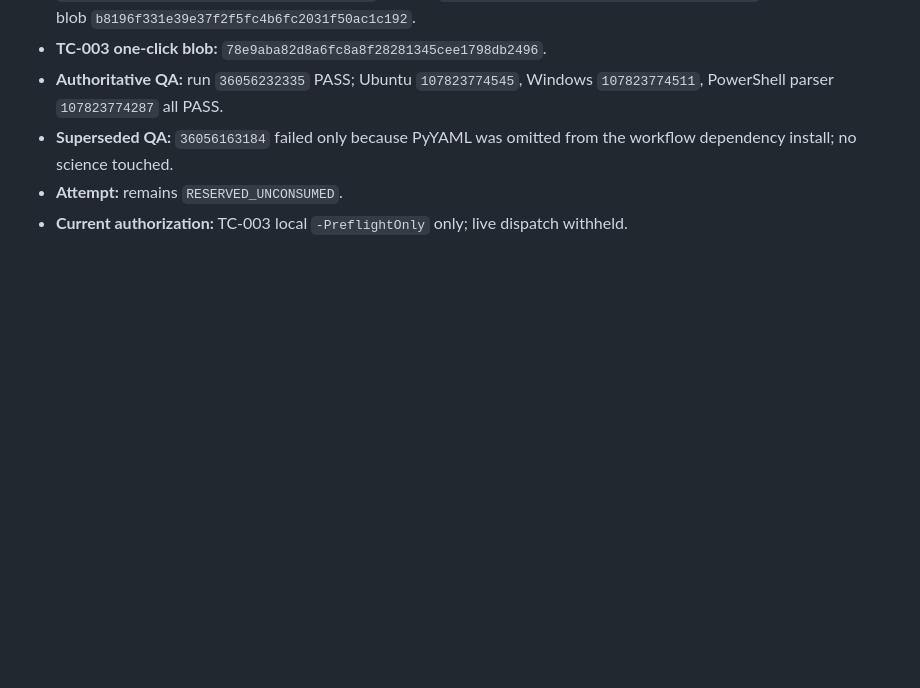
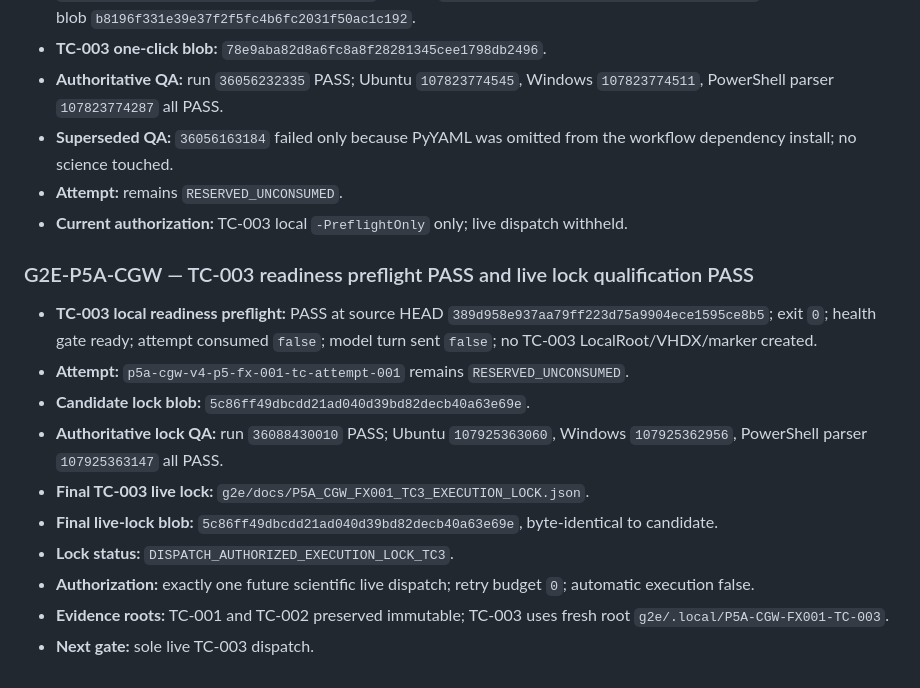
Before and after one commit to minhtri22/GWF, a Markdown page: g2e/LINEAGE.md, the part around the change. GitHub-like rendering; blank space fills up the shorter version.

Commit message:
g2e: record TC3 live-lock qualification

```diff
--- a/g2e/LINEAGE.md
+++ b/g2e/LINEAGE.md
@@ -835,3 +835,16 @@
 - **Superseded QA:** `36056163184` failed only because PyYAML was omitted from the workflow dependency install; no science touched.
 - **Attempt:** remains `RESERVED_UNCONSUMED`.
 - **Current authorization:** TC-003 local `-PreflightOnly` only; live dispatch withheld.
+
+### G2E-P5A-CGW — TC-003 readiness preflight PASS and live lock qualification PASS
+
+- **TC-003 local readiness preflight:** PASS at source HEAD `389d958e937aa79ff223d75a9904ece1595ce8b5`; exit `0`; health gate ready; attempt consumed `false`; model turn sent `false`; no TC-003 LocalRoot/VHDX/marker created.
+- **Attempt:** `p5a-cgw-v4-p5-fx-001-tc-attempt-001` remains `RESERVED_UNCONSUMED`.
+- **Candidate lock blob:** `5c86ff49dbcdd21ad040d39bd82decb40a63e69e`.
+- **Authoritative lock QA:** run `36088430010` PASS; Ubuntu `107925363060`, Windows `107925362956`, PowerShell parser `107925363147` all PASS.
+- **Final TC-003 live lock:** `g2e/docs/P5A_CGW_FX001_TC3_EXECUTION_LOCK.json`.
+- **Final live-lock blob:** `5c86ff49dbcdd21ad040d39bd82decb40a63e69e`, byte-identical to candidate.
+- **Lock status:** `DISPATCH_AUTHORIZED_EXECUTION_LOCK_TC3`.
+- **Authorization:** exactly one future scientific live dispatch; retry budget `0`; automatic execution false.
+- **Evidence roots:** TC-001 and TC-002 preserved immutable; TC-003 uses fresh root `g2e/.local/P5A-CGW-FX001-TC-003`.
+- **Next gate:** sole live TC-003 dispatch.
```
